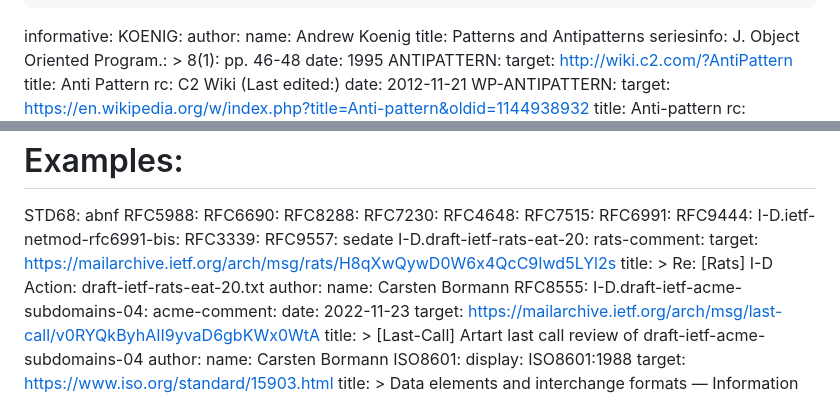
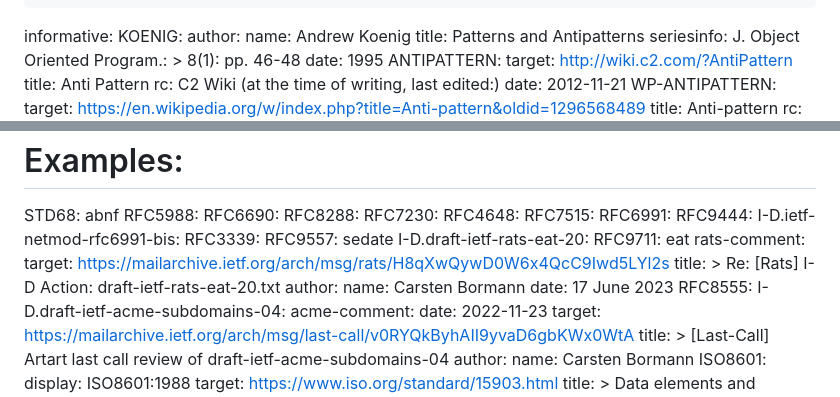
Before and after one commit to cabo/restatement, a Markdown page: draft-bormann-restatement.md, 2 parts joined by grey strips. Drawn GitHub-style.

Commit message:
Reference updates

```diff
--- a/draft-bormann-restatement.md
+++ b/draft-bormann-restatement.md
@@ -41,9 +41,9 @@ informative:
   ANTIPATTERN:
     target: http://wiki.c2.com/?AntiPattern
     title: Anti Pattern
-    rc: C2 Wiki (Last edited:)
+    rc: C2 Wiki (at the time of writing, last edited:)
     date: 2012-11-21
   WP-ANTIPATTERN:
-    target: https://en.wikipedia.org/w/index.php?title=Anti-pattern&oldid=1144938932
+    target: https://en.wikipedia.org/w/index.php?title=Anti-pattern&oldid=1296568489
     title: Anti-pattern
     rc: Wikipedia page (at the time of writing:)
@@ -69,12 +69,14 @@ informative:
   RFC3339:
   RFC9557: sedate
   I-D.draft-ietf-rats-eat-20:
+  RFC9711: eat
   rats-comment:
     target: https://mailarchive.ietf.org/arch/msg/rats/H8qXwQywD0W6x4QcC9Iwd5LYl2s
     title: >
       Re: [Rats] I-D Action: draft-ietf-rats-eat-20.txt
     author:
       name: Carsten Bormann
+    date: 17 June 2023
   RFC8555:
   I-D.draft-ietf-acme-subdomains-04:
   acme-comment:
```
Also changed, not shown: other parts of draft-bormann-restatement.md (+1 -1 lines).
